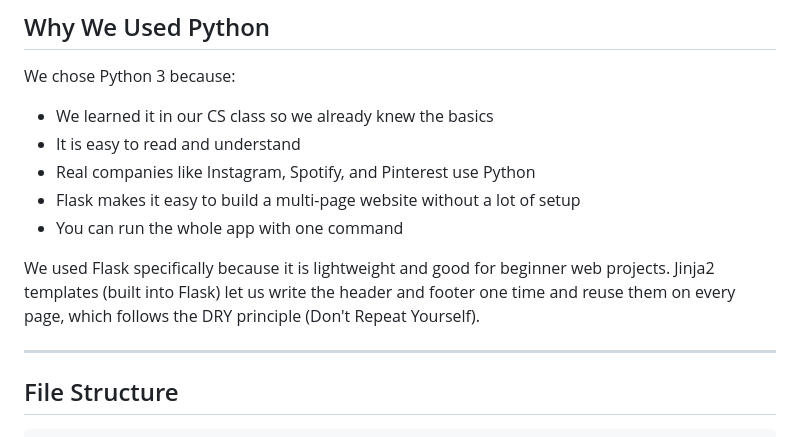
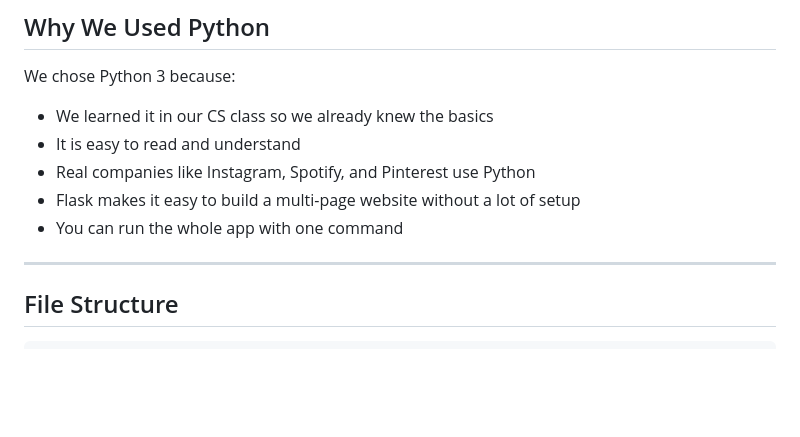
Before and after one commit to Vaishu282010/BiteLocal-Fbla, a Markdown page: README.md, the part around the change. GitHub-like rendering; blank space fills up the shorter version.

```diff
--- a/README.md
+++ b/README.md
@@ -64,10 +64,6 @@ We chose Python 3 because:
 - Real companies like Instagram, Spotify, and Pinterest use Python
 - Flask makes it easy to build a multi-page website without a lot of setup
 - You can run the whole app with one command
-
-We used Flask specifically because it is lightweight and good for beginner web projects.
-Jinja2 templates (built into Flask) let us write the header and footer one time and
-reuse them on every page, which follows the DRY principle (Don't Repeat Yourself).
 
 ---
 
```
